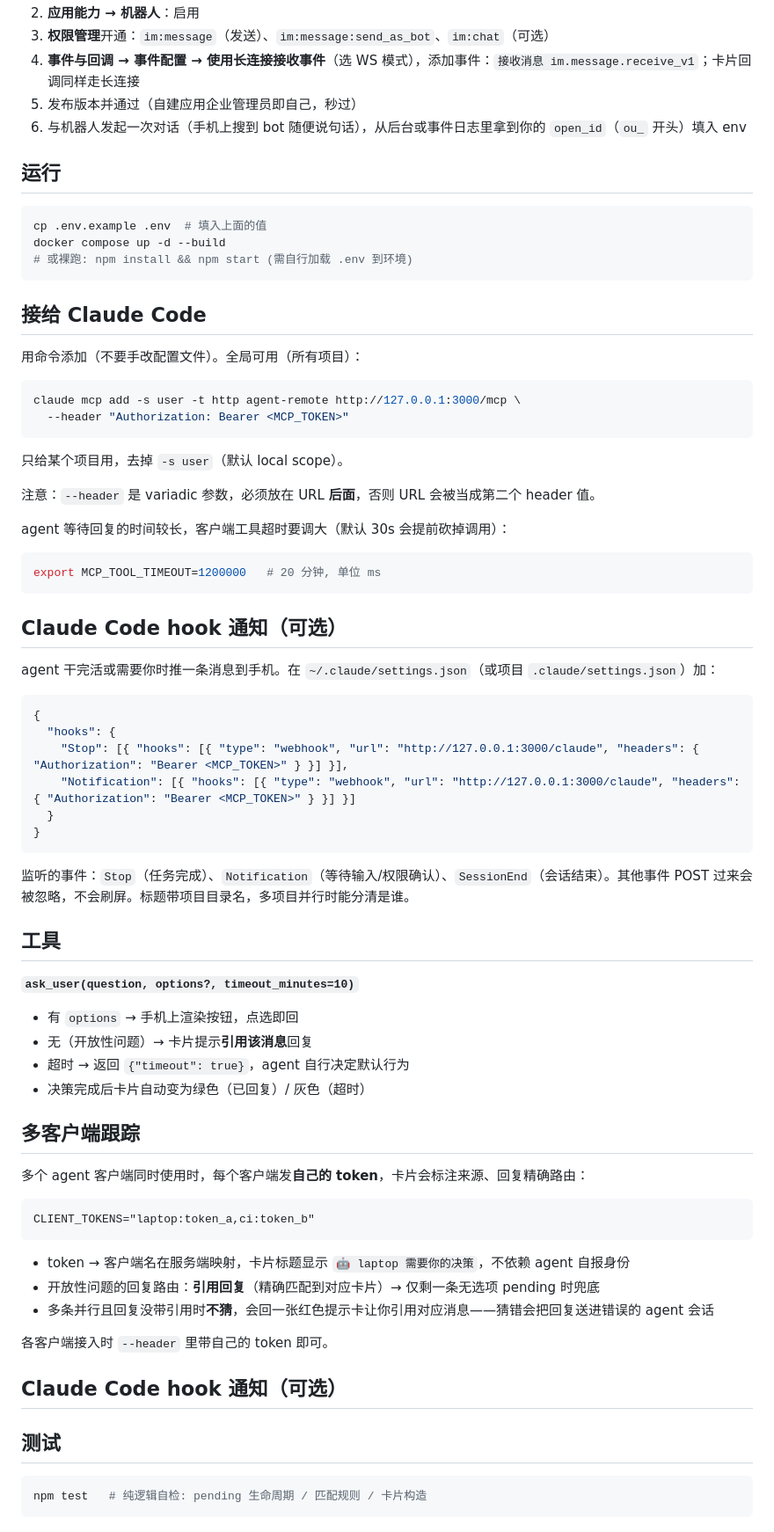
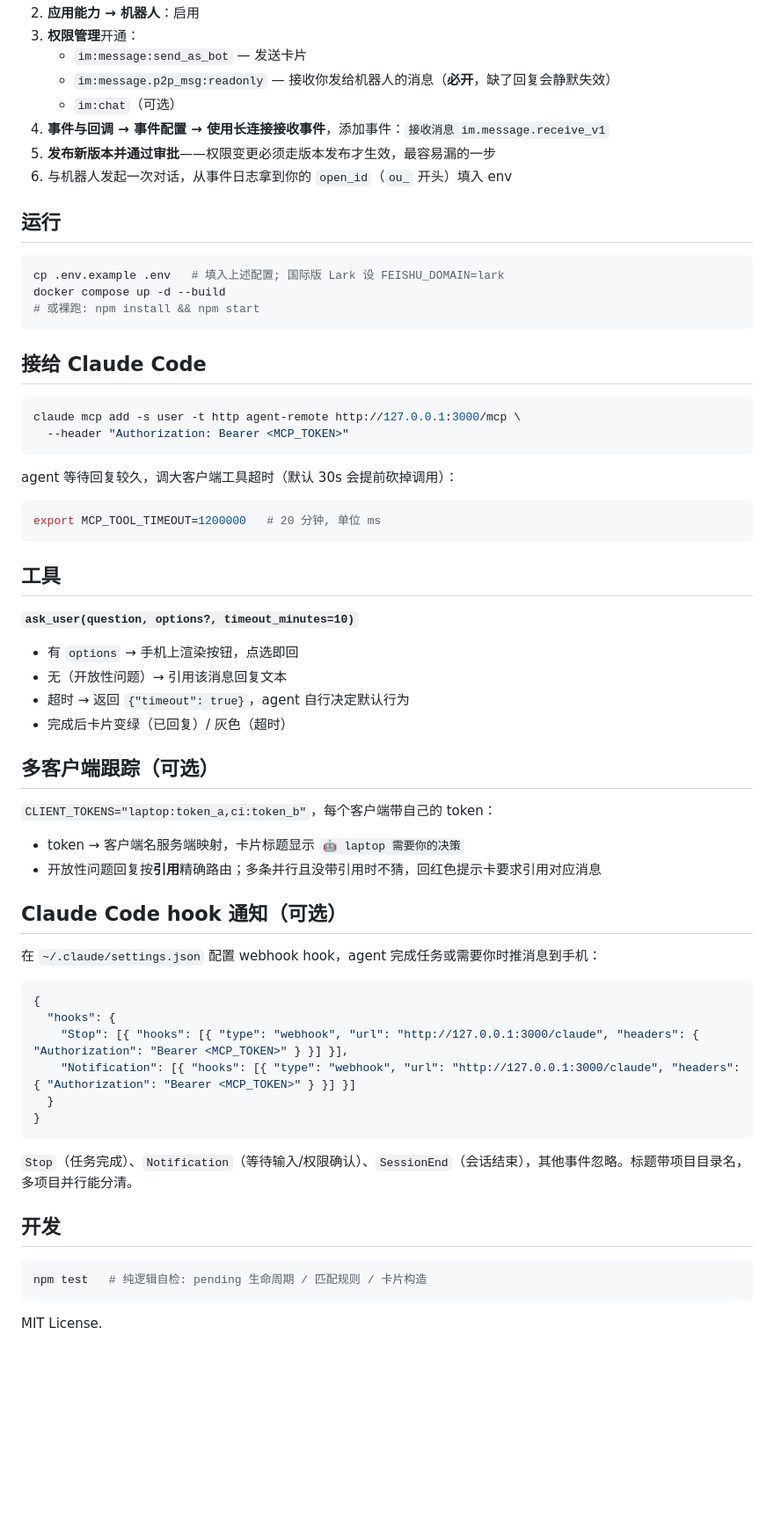
Before and after one commit to emonq/agent-remote, a Markdown page: README.md, the part around one of its changes. Shown at 88% size. Drawn GitHub-style; blank space fills up the shorter version.

Commit message:
README: 补 im:message.p2p_msg:readonly 权限说明, 精简全文
缺失该权限时引用回复静默失效(事件根本不推), 是飞书/Lark 配置最大的坑。

Co-Authored-By: Claude Opus 5 (1M context) <noreply@anthropic.com>

````diff
--- a/README.md
+++ b/README.md
@@ -16,39 +16,52 @@ Agent ◀──answer──────── 本服务 ◀──WS 长连接─
 2. **应用能力 → 机器人**：启用
-3. **权限管理**开通：`im:message`（发送）、`im:message:send_as_bot`、`im:chat`（可选）
-4. **事件与回调 → 事件配置 → 使用长连接接收事件**（选 WS 模式），添加事件：`接收消息 im.message.receive_v1`；卡片回调同样走长连接
-5. 发布版本并通过（自建应用企业管理员即自己，秒过）
-6. 与机器人发起一次对话（手机上搜到 bot 随便说句话），从后台或事件日志里拿到你的 `open_id`（`ou_` 开头）填入 env
+3. **权限管理**开通：
+   - `im:message:send_as_bot` — 发送卡片
+   - `im:message.p2p_msg:readonly` — 接收你发给机器人的消息（**必开**，缺了回复会静默失效）
+   - `im:chat`（可选）
+4. **事件与回调 → 事件配置 → 使用长连接接收事件**，添加事件：`接收消息 im.message.receive_v1`
+5. **发布新版本并通过审批**——权限变更必须走版本发布才生效，最容易漏的一步
+6. 与机器人发起一次对话，从事件日志拿到你的 `open_id`（`ou_` 开头）填入 env
 
 ## 运行
 
 ```bash
-cp .env.example .env  # 填入上面的值
+cp .env.example .env   # 填入上述配置; 国际版 Lark 设 FEISHU_DOMAIN=lark
 docker compose up -d --build
-# 或裸跑: npm install && npm start (需自行加载 .env 到环境)
+# 或裸跑: npm install && npm start
 ```
 
 ## 接给 Claude Code
-
-用命令添加（不要手改配置文件）。全局可用（所有项目）：
 
 ```bash
 claude mcp add -s user -t http agent-remote http://127.0.0.1:3000/mcp \
   --header "Authorization: Bearer <MCP_TOKEN>"
 ```
 
-只给某个项目用，去掉 `-s user`（默认 local scope）。
-
-注意：`--header` 是 variadic 参数，必须放在 URL **后面**，否则 URL 会被当成第二个 header 值。
-
-agent 等待回复的时间较长，客户端工具超时要调大（默认 30s 会提前砍掉调用）：
+agent 等待回复较久，调大客户端工具超时（默认 30s 会提前砍掉调用）：
 
 ```bash
 export MCP_TOOL_TIMEOUT=1200000   # 20 分钟, 单位 ms
 ```
 
+## 工具
+
+**`ask_user(question, options?, timeout_minutes=10)`**
+
+- 有 `options` → 手机上渲染按钮，点选即回
+- 无（开放性问题）→ 引用该消息回复文本
+- 超时 → 返回 `{"timeout": true}`，agent 自行决定默认行为
+- 完成后卡片变绿（已回复）/ 灰色（超时）
+
+## 多客户端跟踪（可选）
+
+`CLIENT_TOKENS="laptop:token_a,ci:token_b"`，每个客户端带自己的 token：
+
+- token → 客户端名服务端映射，卡片标题显示 `🤖 laptop 需要你的决策`
+- 开放性问题回复按**引用**精确路由；多条并行且没带引用时不猜，回红色提示卡要求引用对应消息
+
 ## Claude Code hook 通知（可选）
 
-agent 干完活或需要你时推一条消息到手机。在 `~/.claude/settings.json`（或项目 `.claude/settings.json`）加：
+在 `~/.claude/settings.json` 配置 webhook hook，agent 完成任务或需要你时推消息到手机：
 
 ```json
 {
@@ -59,35 +72,12 @@ agent 干完活或需要你时推一条消息到手机。在 `~/.claude/settings
 }
 ```
 
-监听的事件：`Stop`（任务完成）、`Notification`（等待输入/权限确认）、`SessionEnd`（会话结束）。其他事件 POST 过来会被忽略，不会刷屏。标题带项目目录名，多项目并行时能分清是谁。
+`Stop`（任务完成）、`Notification`（等待输入/权限确认）、`SessionEnd`（会话结束），其他事件忽略。标题带项目目录名，多项目并行能分清。
 
-## 工具
-
-**`ask_user(question, options?, timeout_minutes=10)`**
-
-- 有 `options` → 手机上渲染按钮，点选即回
-- 无（开放性问题）→ 卡片提示**引用该消息**回复
-- 超时 → 返回 `{"timeout": true}`，agent 自行决定默认行为
-- 决策完成后卡片自动变为绿色（已回复）/ 灰色（超时）
-
-## 多客户端跟踪
-
-多个 agent 客户端同时使用时，每个客户端发**自己的 token**，卡片会标注来源、回复精确路由：
-
-```
-CLIENT_TOKENS="laptop:token_a,ci:token_b"
-```
-
-- token → 客户端名在服务端映射，卡片标题显示 `🤖 laptop 需要你的决策`，不依赖 agent 自报身份
-- 开放性问题的回复路由：**引用回复**（精确匹配到对应卡片）→ 仅剩一条无选项 pending 时兜底
-- 多条并行且回复没带引用时**不猜**，会回一张红色提示卡让你引用对应消息——猜错会把回复送进错误的 agent 会话
-
-各客户端接入时 `--header` 里带自己的 token 即可。
-
-## Claude Code hook 通知（可选）
-
-## 测试
+## 开发
 
 ```bash
 npm test   # 纯逻辑自检: pending 生命周期 / 匹配规则 / 卡片构造
 ```
+
+MIT License.
````
Also changed, not shown: other parts of README.md (+4 -4 lines).
